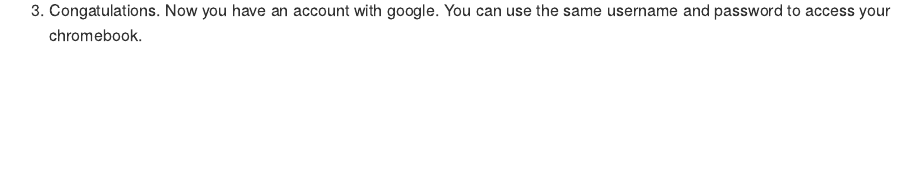
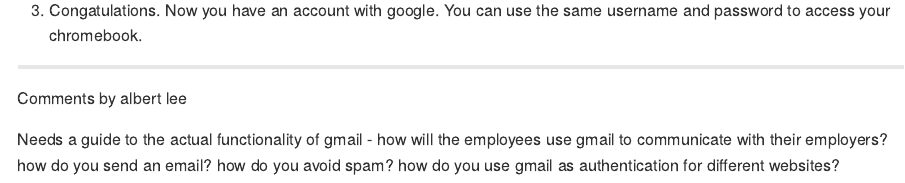
Before and after one commit to chromebookdatascience/lecture_notes, an R Markdown document (intro_and_setup/getting_logged_in.Rmd): the page in a window 1100 px wide, from 940 px down. Rendered offline with R 4.5, knitr and Pandoc, with nearby package versions.

Commit message:
Update getting_logged_in.Rmd

```diff
--- a/intro_and_setup/getting_logged_in.Rmd
+++ b/intro_and_setup/getting_logged_in.Rmd
@@ -30,3 +30,8 @@
 Click next to continue.
 
   3. Congatulations.  Now you have an account with google.  You can use the same username and password to access your chromebook.
+
+---------------------------------------------------------------------------------------------------------------------------
+Comments by albert lee
+
+Needs a guide to the actual functionality of gmail - how will the employees use gmail to communicate with their employers? how do you send an email? how do you avoid spam? how do you use gmail as authentication for different websites?
```
